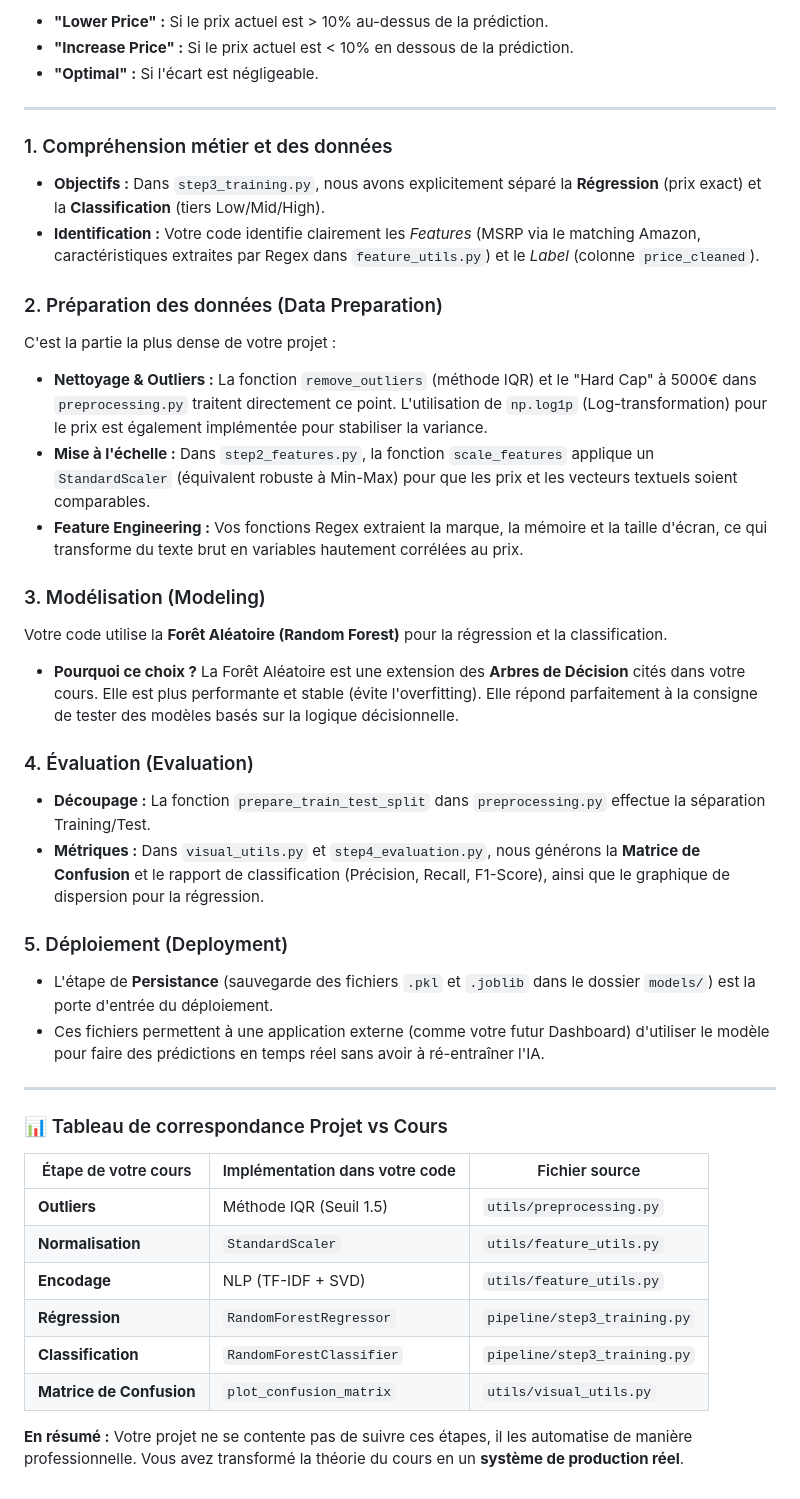
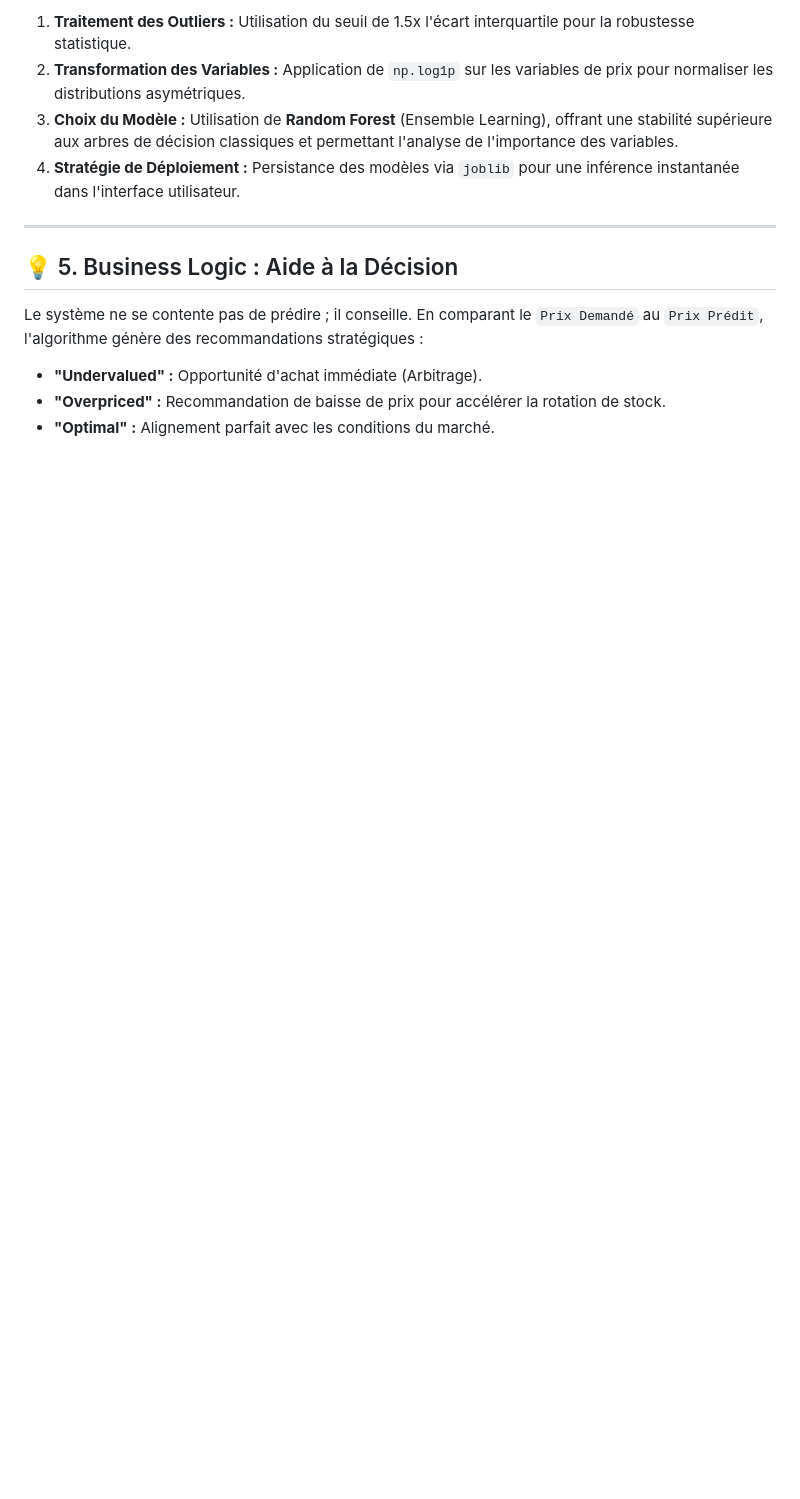
Before and after one commit to zied-snoussi/smart-resale-ml-models, a Markdown page: README.md, the part around one of its changes. GitHub-like rendering; blank space fills up the shorter version.

```diff
--- a/README.md
+++ b/README.md
@@ -87,50 +76,15 @@ Le système génère des conseils automatiques basés sur la comparaison `Prix A
 
-* **"Lower Price" :** Si le prix actuel est > 10% au-dessus de la prédiction.
-* **"Increase Price" :** Si le prix actuel est < 10% en dessous de la prédiction.
-* **"Optimal" :** Si l'écart est négligeable.
+1. **Traitement des Outliers :** Utilisation du seuil de 1.5x l'écart interquartile pour la robustesse statistique.
+2. **Transformation des Variables :** Application de `np.log1p` sur les variables de prix pour normaliser les distributions asymétriques.
+3. **Choix du Modèle :** Utilisation de **Random Forest** (Ensemble Learning), offrant une stabilité supérieure aux arbres de décision classiques et permettant l'analyse de l'importance des variables.
+4. **Stratégie de Déploiement :** Persistance des modèles via `joblib` pour une inférence instantanée dans l'interface utilisateur.
 
 ---
 
-### 1. Compréhension métier et des données
+## 💡 5. Business Logic : Aide à la Décision
 
-* **Objectifs :** Dans `step3_training.py`, nous avons explicitement séparé la **Régression** (prix exact) et la **Classification** (tiers Low/Mid/High).
-* **Identification :** Votre code identifie clairement les *Features* (MSRP via le matching Amazon, caractéristiques extraites par Regex dans `feature_utils.py`) et le *Label* (colonne `price_cleaned`).
+Le système ne se contente pas de prédire ; il conseille. En comparant le `Prix Demandé` au `Prix Prédit`, l'algorithme génère des recommandations stratégiques :
 
-### 2. Préparation des données (Data Preparation)
-
-C'est la partie la plus dense de votre projet :
-
-* **Nettoyage & Outliers :** La fonction `remove_outliers` (méthode IQR) et le "Hard Cap" à 5000€ dans `preprocessing.py` traitent directement ce point. L'utilisation de `np.log1p` (Log-transformation) pour le prix est également implémentée pour stabiliser la variance.
-* **Mise à l'échelle :** Dans `step2_features.py`, la fonction `scale_features` applique un `StandardScaler` (équivalent robuste à Min-Max) pour que les prix et les vecteurs textuels soient comparables.
-* **Feature Engineering :** Vos fonctions Regex extraient la marque, la mémoire et la taille d'écran, ce qui transforme du texte brut en variables hautement corrélées au prix.
-
-### 3. Modélisation (Modeling)
-
-Votre code utilise la **Forêt Aléatoire (Random Forest)** pour la régression et la classification.
-
-* **Pourquoi ce choix ?** La Forêt Aléatoire est une extension des **Arbres de Décision** cités dans votre cours. Elle est plus performante et stable (évite l'overfitting). Elle répond parfaitement à la consigne de tester des modèles basés sur la logique décisionnelle.
-
-### 4. Évaluation (Evaluation)
-
-* **Découpage :** La fonction `prepare_train_test_split` dans `preprocessing.py` effectue la séparation Training/Test.
-* **Métriques :** Dans `visual_utils.py` et `step4_evaluation.py`, nous générons la **Matrice de Confusion** et le rapport de classification (Précision, Recall, F1-Score), ainsi que le graphique de dispersion pour la régression.
-
-### 5. Déploiement (Deployment)
-
-* L'étape de **Persistance** (sauvegarde des fichiers `.pkl` et `.joblib` dans le dossier `models/`) est la porte d'entrée du déploiement.
-* Ces fichiers permettent à une application externe (comme votre futur Dashboard) d'utiliser le modèle pour faire des prédictions en temps réel sans avoir à ré-entraîner l'IA.
-
----
-
-### 📊 Tableau de correspondance Projet vs Cours
-
-| Étape de votre cours | Implémentation dans votre code | Fichier source |
-| --- | --- | --- |
-| **Outliers** | Méthode IQR (Seuil 1.5) | `utils/preprocessing.py` |
-| **Normalisation** | `StandardScaler` | `utils/feature_utils.py` |
-| **Encodage** | NLP (TF-IDF + SVD) | `utils/feature_utils.py` |
-| **Régression** | `RandomForestRegressor` | `pipeline/step3_training.py` |
-| **Classification** | `RandomForestClassifier` | `pipeline/step3_training.py` |
-| **Matrice de Confusion** | `plot_confusion_matrix` | `utils/visual_utils.py` |
-
-**En résumé :** Votre projet ne se contente pas de suivre ces étapes, il les automatise de manière professionnelle. Vous avez transformé la théorie du cours en un **système de production réel**.
+* **"Undervalued" :** Opportunité d'achat immédiate (Arbitrage).
+* **"Overpriced" :** Recommandation de baisse de prix pour accélérer la rotation de stock.
+* **"Optimal" :** Alignement parfait avec les conditions du marché.
```
Also changed, not shown: other parts of README.md (+41 -52 lines).
